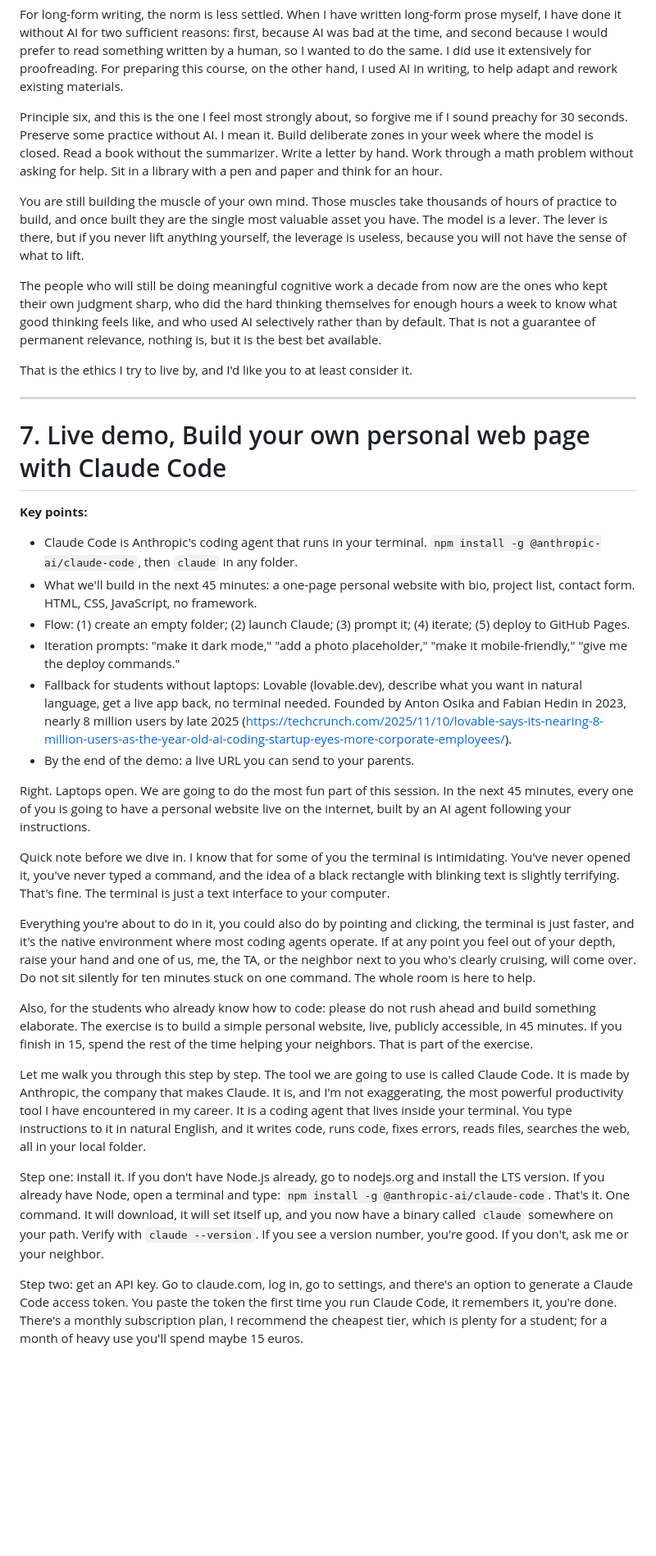
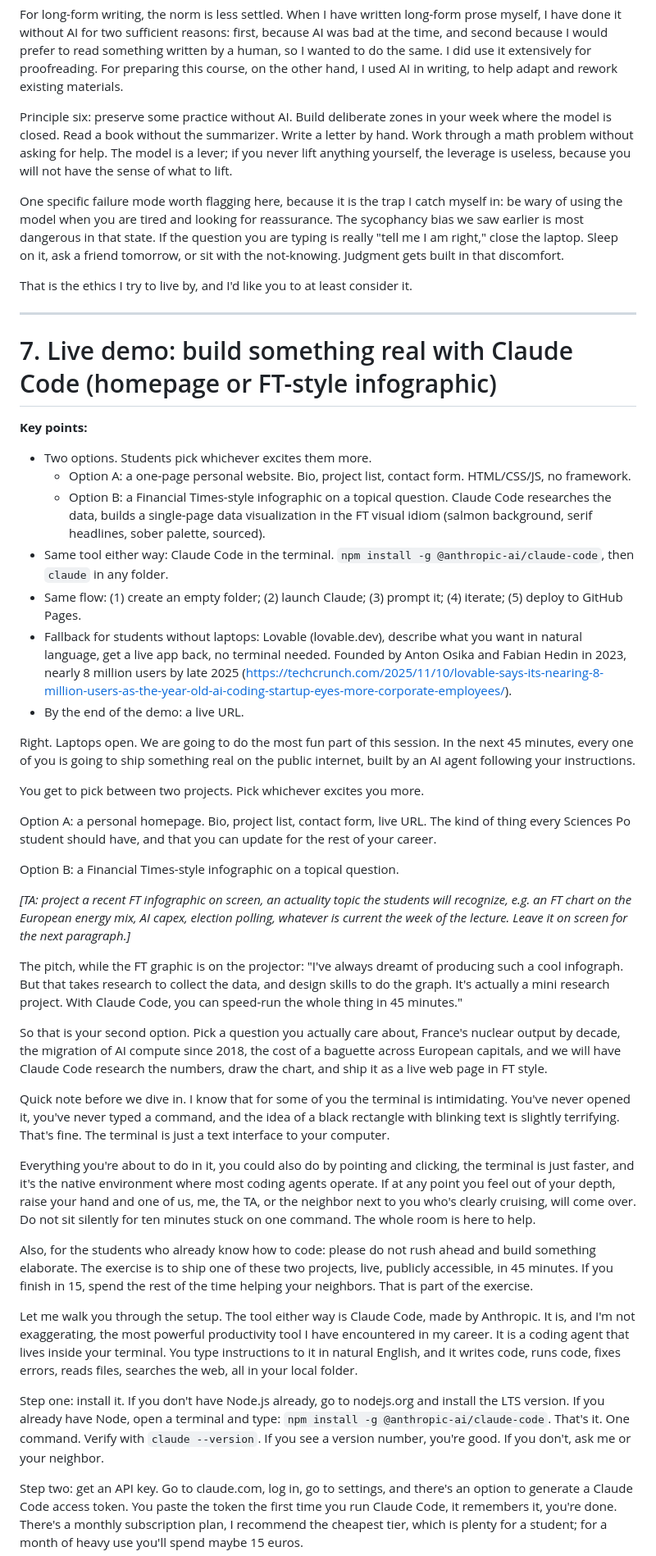
Before and after one commit to aymeric-roucher/CoursIASciencesPo, a Markdown page: session_4.md, the part around one of its changes. Shown at 82% size. Drawn GitHub-style; blank space fills up the shorter version.

```diff
--- a/session_4.md
+++ b/session_4.md
@@ -355,37 +355,48 @@ Principle five: credit honestly. "Drafted with Claude Sonnet 4.6, edited by me"
 
 For long-form writing, the norm is less settled. When I have written long-form prose myself, I have done it without AI for two sufficient reasons: first, because AI was bad at the time, and second because I would prefer to read something written by a human, so I wanted to do the same. I did use it extensively for proofreading. For preparing this course, on the other hand, I used AI in writing, to help adapt and rework existing materials.
 
-Principle six, and this is the one I feel most strongly about, so forgive me if I sound preachy for 30 seconds. Preserve some practice without AI. I mean it. Build deliberate zones in your week where the model is closed. Read a book without the summarizer. Write a letter by hand. Work through a math problem without asking for help. Sit in a library with a pen and paper and think for an hour.
+Principle six: preserve some practice without AI. Build deliberate zones in your week where the model is closed. Read a book without the summarizer. Write a letter by hand. Work through a math problem without asking for help. The model is a lever; if you never lift anything yourself, the leverage is useless, because you will not have the sense of what to lift.
 
-You are still building the muscle of your own mind. Those muscles take thousands of hours of practice to build, and once built they are the single most valuable asset you have. The model is a lever. The lever is there, but if you never lift anything yourself, the leverage is useless, because you will not have the sense of what to lift.
-
-The people who will still be doing meaningful cognitive work a decade from now are the ones who kept their own judgment sharp, who did the hard thinking themselves for enough hours a week to know what good thinking feels like, and who used AI selectively rather than by default. That is not a guarantee of permanent relevance, nothing is, but it is the best bet available.
+One specific failure mode worth flagging here, because it is the trap I catch myself in: be wary of using the model when you are tired and looking for reassurance. The sycophancy bias we saw earlier is most dangerous in that state. If the question you are typing is really "tell me I am right," close the laptop. Sleep on it, ask a friend tomorrow, or sit with the not-knowing. Judgment gets built in that discomfort.
 
 That is the ethics I try to live by, and I'd like you to at least consider it.
 
 ---
 
-# 7. Live demo, Build your own personal web page with Claude Code
+# 7. Live demo: build something real with Claude Code (homepage or FT-style infographic)
 
 **Key points:**
-- Claude Code is Anthropic's coding agent that runs in your terminal. `npm install -g @anthropic-ai/claude-code`, then `claude` in any folder.
-- What we'll build in the next 45 minutes: a one-page personal website with bio, project list, contact form. HTML, CSS, JavaScript, no framework.
-- Flow: (1) create an empty folder; (2) launch Claude; (3) prompt it; (4) iterate; (5) deploy to GitHub Pages.
-- Iteration prompts: "make it dark mode," "add a photo placeholder," "make it mobile-friendly," "give me the deploy commands."
+- Two options. Students pick whichever excites them more.
+  - Option A: a one-page personal website. Bio, project list, contact form. HTML/CSS/JS, no framework.
+  - Option B: a Financial Times-style infographic on a topical question. Claude Code researches the data, builds a single-page data visualization in the FT visual idiom (salmon background, serif headlines, sober palette, sourced).
+- Same tool either way: Claude Code in the terminal. `npm install -g @anthropic-ai/claude-code`, then `claude` in any folder.
+- Same flow: (1) create an empty folder; (2) launch Claude; (3) prompt it; (4) iterate; (5) deploy to GitHub Pages.
 - Fallback for students without laptops: Lovable (lovable.dev), describe what you want in natural language, get a live app back, no terminal needed. Founded by Anton Osika and Fabian Hedin in 2023, nearly 8 million users by late 2025 (https://techcrunch.com/2025/11/10/lovable-says-its-nearing-8-million-users-as-the-year-old-ai-coding-startup-eyes-more-corporate-employees/).
-- By the end of the demo: a live URL you can send to your parents.
+- By the end of the demo: a live URL.
 
-Right. Laptops open. We are going to do the most fun part of this session. In the next 45 minutes, every one of you is going to have a personal website live on the internet, built by an AI agent following your instructions.
+Right. Laptops open. We are going to do the most fun part of this session. In the next 45 minutes, every one of you is going to ship something real on the public internet, built by an AI agent following your instructions.
+
+You get to pick between two projects. Pick whichever excites you more.
+
+Option A: a personal homepage. Bio, project list, contact form, live URL. The kind of thing every Sciences Po student should have, and that you can update for the rest of your career.
+
+Option B: a Financial Times-style infographic on a topical question.
+
+*[TA: project a recent FT infographic on screen, an actuality topic the students will recognize, e.g. an FT chart on the European energy mix, AI capex, election polling, whatever is current the week of the lecture. Leave it on screen for the next paragraph.]*
+
+The pitch, while the FT graphic is on the projector: "I've always dreamt of producing such a cool infograph. But that takes research to collect the data, and design skills to do the graph. It's actually a mini research project. With Claude Code, you can speed-run the whole thing in 45 minutes."
+
+So that is your second option. Pick a question you actually care about, France's nuclear output by decade, the migration of AI compute since 2018, the cost of a baguette across European capitals, and we will have Claude Code research the numbers, draw the chart, and ship it as a live web page in FT style.
 
 Quick note before we dive in. I know that for some of you the terminal is intimidating. You've never opened it, you've never typed a command, and the idea of a black rectangle with blinking text is slightly terrifying. That's fine. The terminal is just a text interface to your computer.
 
 Everything you're about to do in it, you could also do by pointing and clicking, the terminal is just faster, and it's the native environment where most coding agents operate. If at any point you feel out of your depth, raise your hand and one of us, me, the TA, or the neighbor next to you who's clearly cruising, will come over. Do not sit silently for ten minutes stuck on one command. The whole room is here to help.
 
-Also, for the students who already know how to code: please do not rush ahead and build something elaborate. The exercise is to build a simple personal website, live, publicly accessible, in 45 minutes. If you finish in 15, spend the rest of the time helping your neighbors. That is part of the exercise.
+Also, for the students who already know how to code: please do not rush ahead and build something elaborate. The exercise is to ship one of these two projects, live, publicly accessible, in 45 minutes. If you finish in 15, spend the rest of the time helping your neighbors. That is part of the exercise.
 
-Let me walk you through this step by step. The tool we are going to use is called Claude Code. It is made by Anthropic, the company that makes Claude. It is, and I'm not exaggerating, the most powerful productivity tool I have encountered in my career. It is a coding agent that lives inside your terminal. You type instructions to it in natural English, and it writes code, runs code, fixes errors, reads files, searches the web, all in your local folder.
+Let me walk you through the setup. The tool either way is Claude Code, made by Anthropic. It is, and I'm not exaggerating, the most powerful productivity tool I have encountered in my career. It is a coding agent that lives inside your terminal. You type instructions to it in natural English, and it writes code, runs code, fixes errors, reads files, searches the web, all in your local folder.
 
-Step one: install it. If you don't have Node.js already, go to nodejs.org and install the LTS version. If you already have Node, open a terminal and type: `npm install -g @anthropic-ai/claude-code`. That's it. One command. It will download, it will set itself up, and you now have a binary called `claude` somewhere on your path. Verify with `claude --version`. If you see a version number, you're good. If you don't, ask me or your neighbor.
+Step one: install it. If you don't have Node.js already, go to nodejs.org and install the LTS version. If you already have Node, open a terminal and type: `npm install -g @anthropic-ai/claude-code`. That's it. One command. Verify with `claude --version`. If you see a version number, you're good. If you don't, ask me or your neighbor.
 
 Step two: get an API key. Go to claude.com, log in, go to settings, and there's an option to generate a Claude Code access token. You paste the token the first time you run Claude Code, it remembers it, you're done. There's a monthly subscription plan, I recommend the cheapest tier, which is plenty for a student; for a month of heavy use you'll spend maybe 15 euros.
 
```
Also changed, not shown: other parts of session_4.md (+45 -97 lines).
